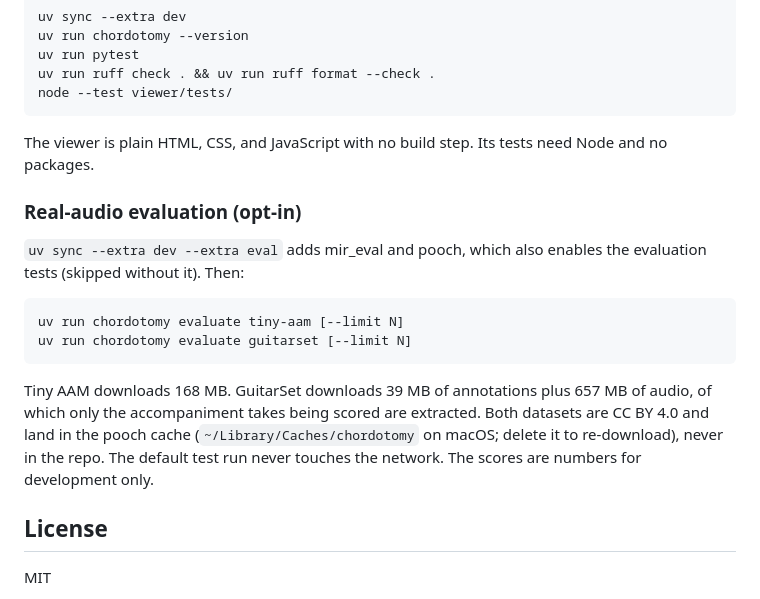
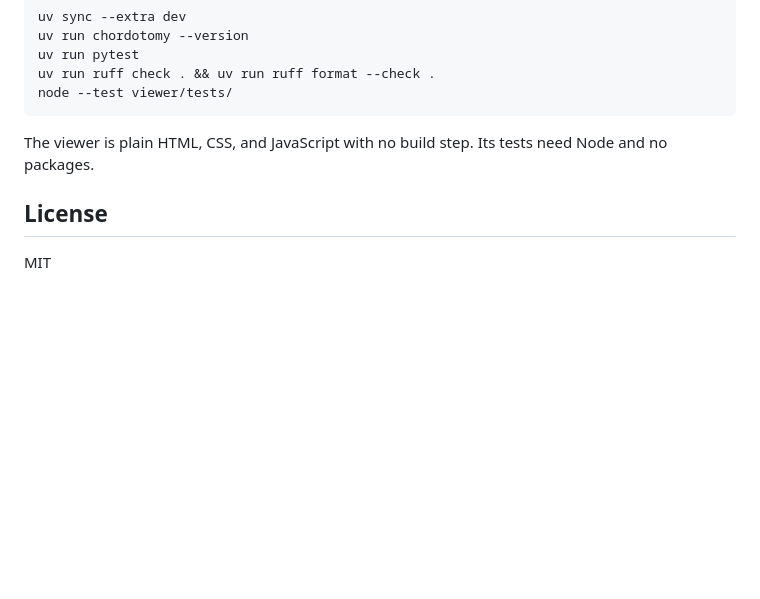
Before and after one commit to zeikar/chordotomy, a Markdown page: README.md, the part around the change. Drawn GitHub-style; blank space fills up the shorter version.

Commit message:
docs: drop the evaluation section 39d34e0 picked up by mistake
It came from another branch's uncommitted work in this worktree.

````diff
--- a/README.md
+++ b/README.md
@@ -76,17 +76,6 @@ node --test viewer/tests/
 
 The viewer is plain HTML, CSS, and JavaScript with no build step. Its tests need Node and no packages.
 
-### Real-audio evaluation (opt-in)
-
-`uv sync --extra dev --extra eval` adds mir_eval and pooch, which also enables the evaluation tests (skipped without it). Then:
-
-```sh
-uv run chordotomy evaluate tiny-aam [--limit N]
-uv run chordotomy evaluate guitarset [--limit N]
-```
-
-Tiny AAM downloads 168 MB. GuitarSet downloads 39 MB of annotations plus 657 MB of audio, of which only the accompaniment takes being scored are extracted. Both datasets are CC BY 4.0 and land in the pooch cache (`~/Library/Caches/chordotomy` on macOS; delete it to re-download), never in the repo. The default test run never touches the network. The scores are numbers for development only.
-
 ## License
 
 MIT
````
